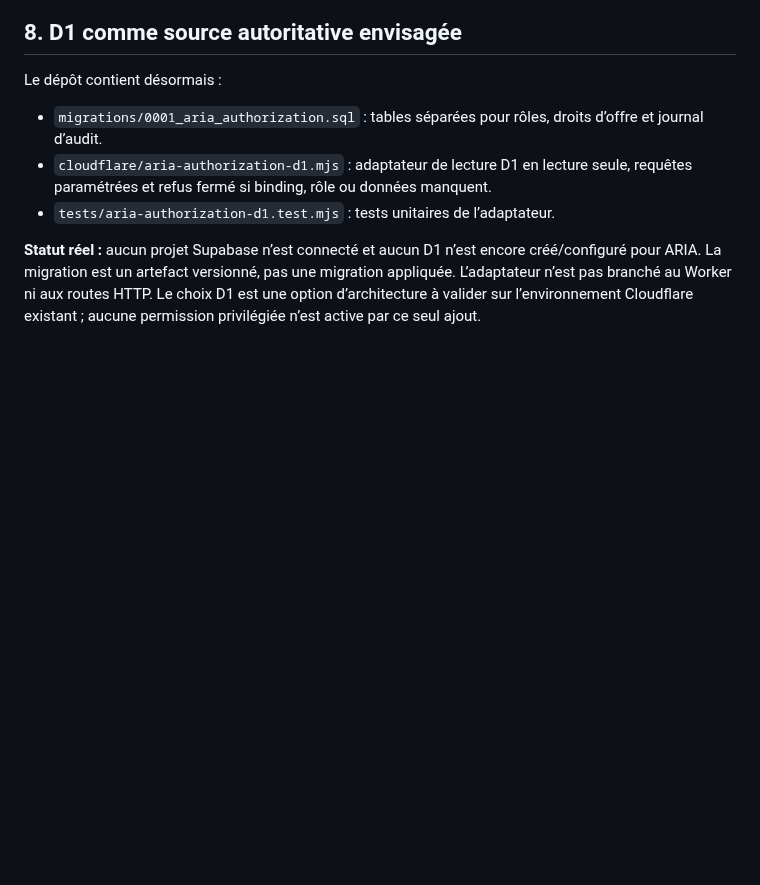
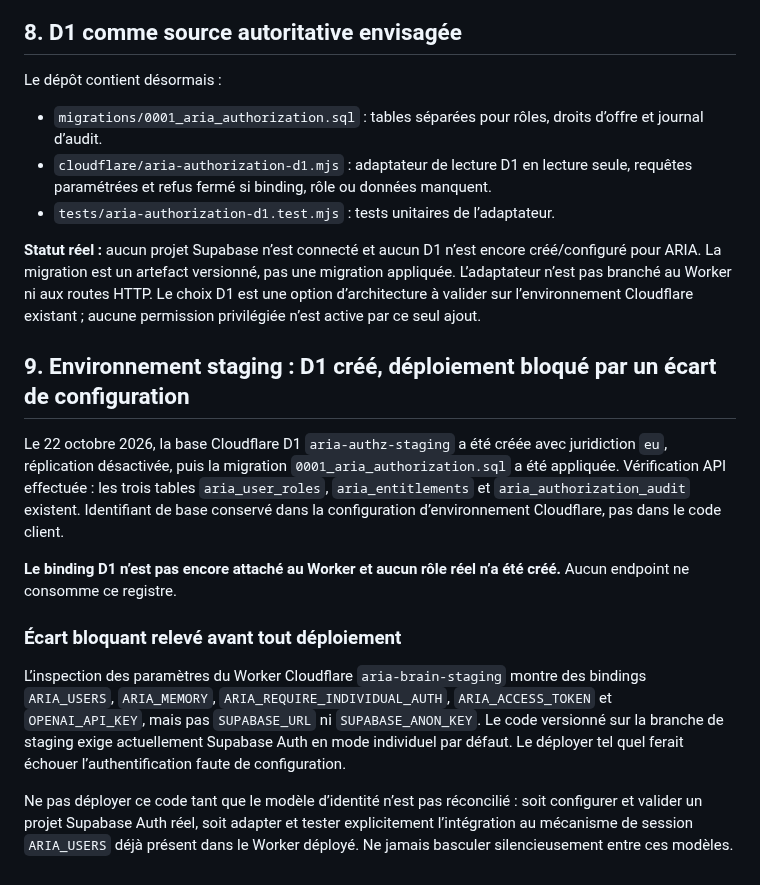
Before and after one commit to Neros31415/-aria-web, a Markdown page: docs/ARIA-AUTHORIZATION-CONTRACT.md, the part around the change. Rendered like a GitHub page; blank space fills up the shorter version.

Commit message:
docs(authz): record D1 staging migration and auth config blocker

```diff
--- a/docs/ARIA-AUTHORIZATION-CONTRACT.md
+++ b/docs/ARIA-AUTHORIZATION-CONTRACT.md
@@ -101,3 +101,14 @@ Le dépôt contient désormais :
 - `tests/aria-authorization-d1.test.mjs` : tests unitaires de l’adaptateur.
 
 **Statut réel :** aucun projet Supabase n’est connecté et aucun D1 n’est encore créé/configuré pour ARIA. La migration est un artefact versionné, pas une migration appliquée. L’adaptateur n’est pas branché au Worker ni aux routes HTTP. Le choix D1 est une option d’architecture à valider sur l’environnement Cloudflare existant ; aucune permission privilégiée n’est active par ce seul ajout.
+
+
+## 9. Environnement staging : D1 créé, déploiement bloqué par un écart de configuration
+Le 22 octobre 2026, la base Cloudflare D1 `aria-authz-staging` a été créée avec juridiction `eu`, réplication désactivée, puis la migration `0001_aria_authorization.sql` a été appliquée. Vérification API effectuée : les trois tables `aria_user_roles`, `aria_entitlements` et `aria_authorization_audit` existent. Identifiant de base conservé dans la configuration d’environnement Cloudflare, pas dans le code client.
+
+**Le binding D1 n’est pas encore attaché au Worker et aucun rôle réel n’a été créé.** Aucun endpoint ne consomme ce registre.
+
+### Écart bloquant relevé avant tout déploiement
+L’inspection des paramètres du Worker Cloudflare `aria-brain-staging` montre des bindings `ARIA_USERS`, `ARIA_MEMORY`, `ARIA_REQUIRE_INDIVIDUAL_AUTH`, `ARIA_ACCESS_TOKEN` et `OPENAI_API_KEY`, mais pas `SUPABASE_URL` ni `SUPABASE_ANON_KEY`. Le code versionné sur la branche de staging exige actuellement Supabase Auth en mode individuel par défaut. Le déployer tel quel ferait échouer l’authentification faute de configuration.
+
+Ne pas déployer ce code tant que le modèle d’identité n’est pas réconcilié : soit configurer et valider un projet Supabase Auth réel, soit adapter et tester explicitement l’intégration au mécanisme de session `ARIA_USERS` déjà présent dans le Worker déployé. Ne jamais basculer silencieusement entre ces modèles.
```
